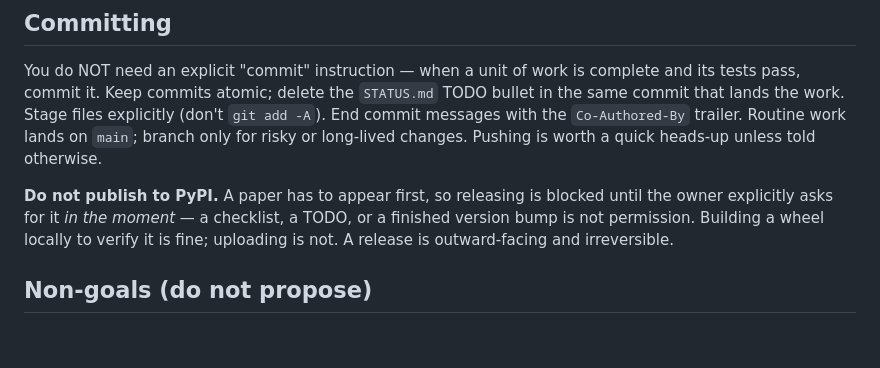
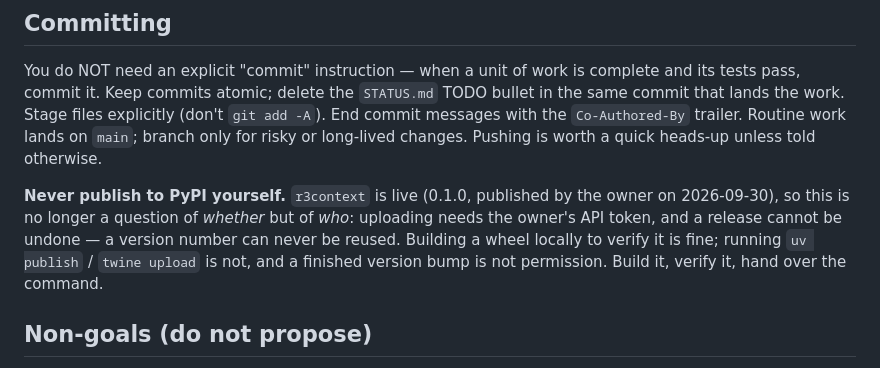
Before and after one commit to michaeltheologitis/r3con, a Markdown page: CLAUDE.md, the part around the change. Rendered like a GitHub page; blank space fills up the shorter version.

Commit message:
docs: r3context is published; agents still don't publish
The rule said releasing was blocked until a paper appeared. The owner published
0.1.0 on 2026-09-30, so that premise is gone — but the instruction it guarded is
not: uploading needs the owner's token and cannot be undone, and a version number
can never be reused. Reframed from "whether" to "who".

Co-Authored-By: Claude Opus 5 (1M context) <noreply@anthropic.com>

```diff
--- a/CLAUDE.md
+++ b/CLAUDE.md
@@ -279,10 +279,12 @@ commit that lands the work. Stage files explicitly (don't `git add -A`). End com
 messages with the `Co-Authored-By` trailer. Routine work lands on `main`; branch only for
 risky or long-lived changes. Pushing is worth a quick heads-up unless told otherwise.
 
-**Do not publish to PyPI.** A paper has to appear first, so releasing is blocked until the
-owner explicitly asks for it *in the moment* — a checklist, a TODO, or a finished version
-bump is not permission. Building a wheel locally to verify it is fine; uploading is not.
-A release is outward-facing and irreversible.
+**Never publish to PyPI yourself.** `r3context` is live (0.1.0, published by the owner on
+2026-09-30), so this is no longer a question of *whether* but of *who*: uploading needs the
+owner's API token, and a release cannot be undone — a version number can never be reused.
+Building a wheel locally to verify it is fine; running `uv publish` / `twine upload` is
+not, and a finished version bump is not permission. Build it, verify it, hand over the
+command.
 
 ## Non-goals (do not propose)
 
```
